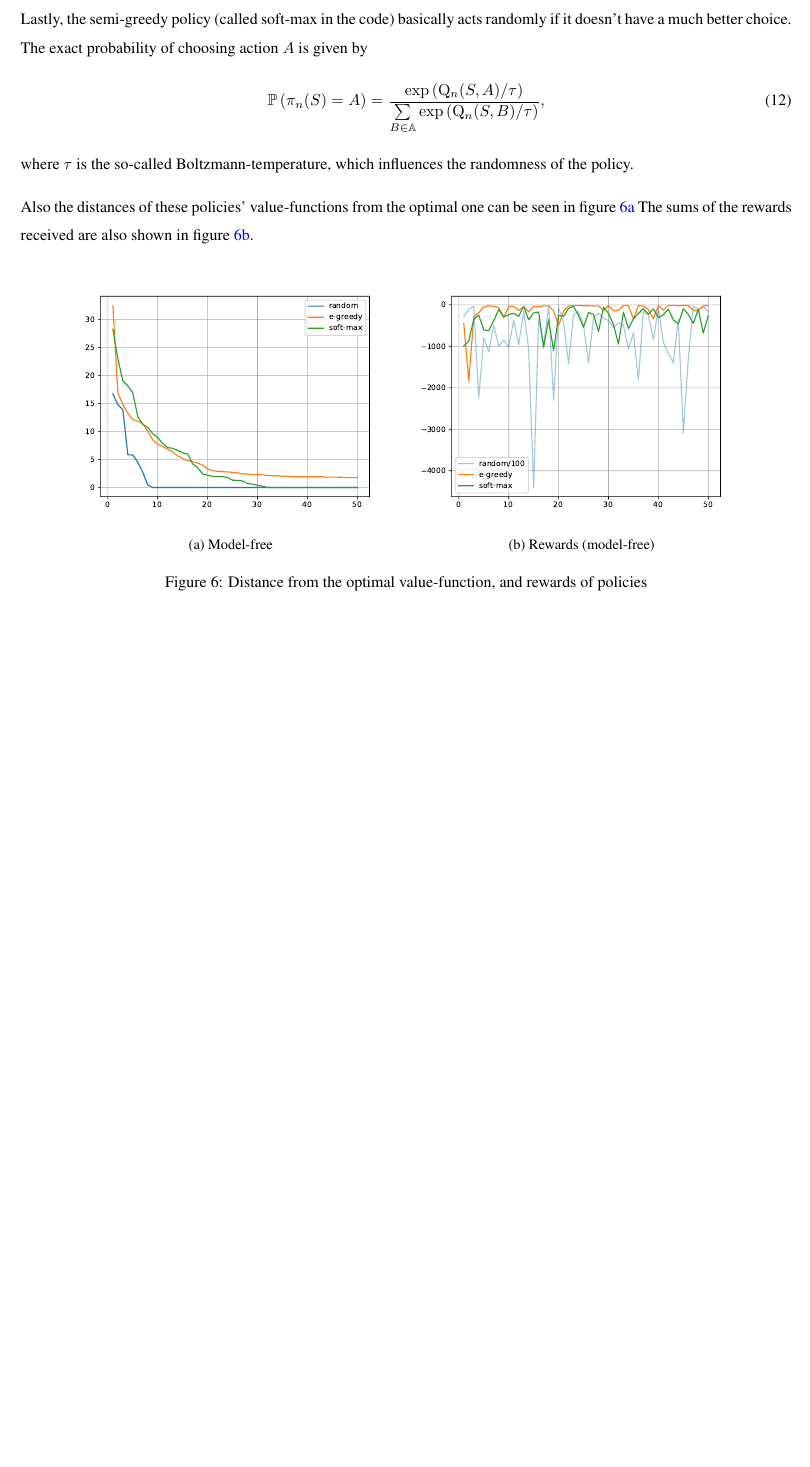
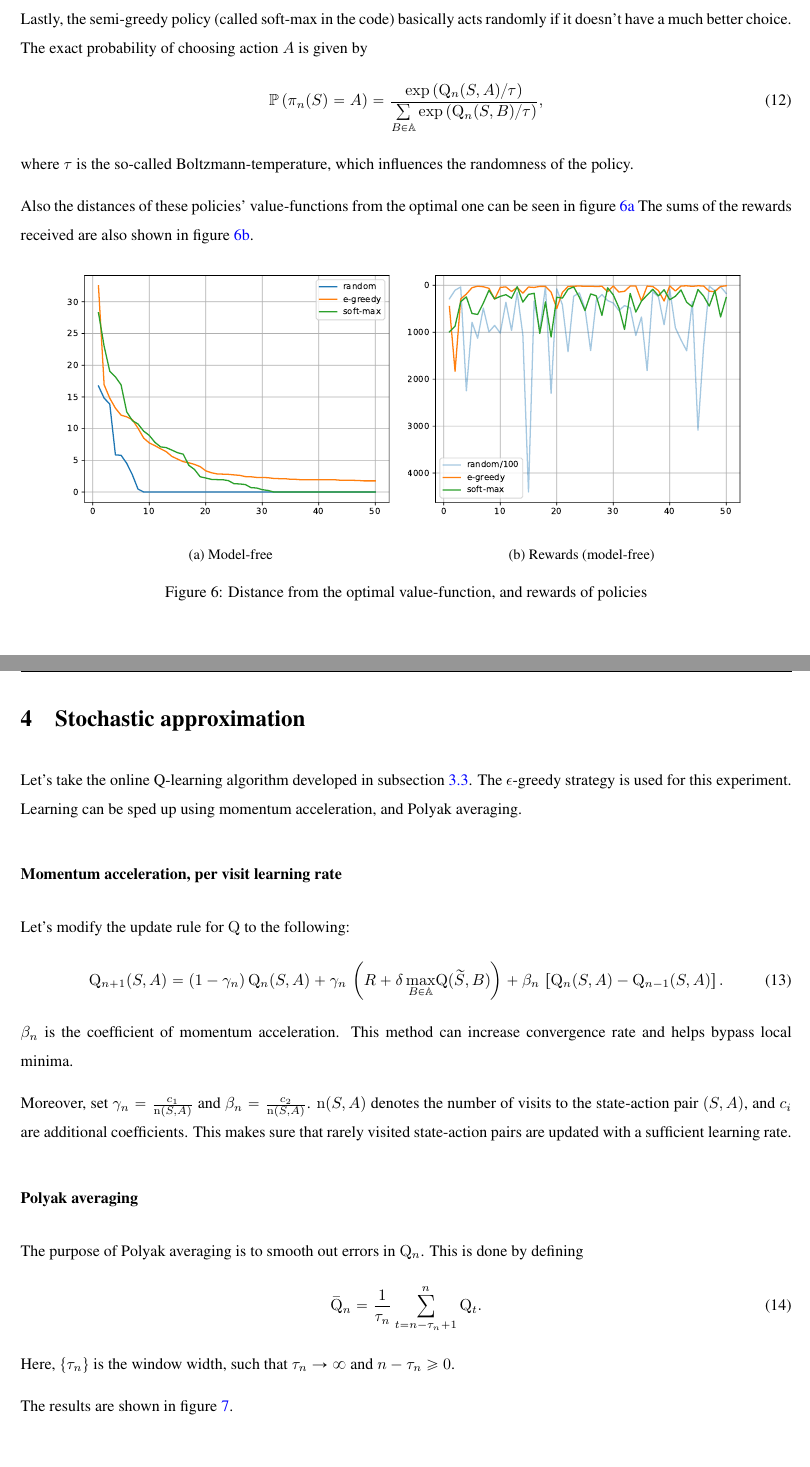
Before and after one commit to redvinaa/smaa_excercises, a LaTeX document (main.tex, which reads docs/III.tex, docs/IV.tex, misc/usepackage.tex): part of page 11 of 12 before the commit and two parts of pages 11 and 12 of 14 after it, the two joined at a grey line, cut so that both start at the same text, the shorter picture padded with empty space. Compiled offline with pdfLaTeX.

Commit message:
Write docs for IV

```diff
--- a/docs/III.tex
+++ b/docs/III.tex
@@ -124,13 +124,13 @@ The sums of the rewards received are also shown in figure \ref{fig:rewards}.
 	\centering
 	\begin{subfigure}{.45\textwidth}
 		\centering
-		\includegraphics[width=\textwidth]{ex_III_2_plots_dists}
+		\includegraphics[width=\textwidth, trim={9mm, 0cm, 1cm, 1cm}, clip]{ex_III_2_plots_dists}
 		\caption{Model-free}
 		\label{fig:dist-2}
 	\end{subfigure}
 	\begin{subfigure}{.45\textwidth}
 		\centering
-		\includegraphics[width=\textwidth]{ex_III_2_plots_rewards}
+		\includegraphics[width=\textwidth, trim={9mm, 0cm, 1cm, 1cm}, clip]{ex_III_2_plots_rewards}
 		\caption{Rewards (model-free)}
 		\label{fig:rewards}
 	\end{subfigure}
--- /dev/null
+++ b/docs/IV.tex
@@ -0,0 +1,32 @@
+\section{Stochastic approximation}
+
+Let's take the online Q-learning algorithm developed in subsection \ref{ssec:model-free}.
+The $\epsilon$-greedy strategy is used for this experiment.
+Learning can be sped up using momentum acceleration, and Polyak averaging.
+
+\subsubsection*{Momentum acceleration, per visit learning rate}
+
+Let's modify the update rule for $\fn{Q}$ to the following:
+\begin{equation}
+	\fn{Q}_{n+1}(S, A) = (1 - \gamma_n)\,\fn{Q}_n(S, A) +
+		\gamma_n\,\brc{R + \delta\,\underset{B\in\mathbb{A}}{\max}\fn{Q}(\widetilde{S}, B)} +
+		\beta_n\,\left[\fn{Q}_n(S, A) - \fn{Q}_{n-1}(S, A)\right].
+\end{equation}
+$\beta_n$ is the coefficient of momentum acceleration. This method can increase convergence rate
+and helps bypass local minima.
+
+Moreover, set $\gamma_n = \frac{c_1}{\fn{n}(S, A)}$ and $\beta_n = \frac{c_2}{\fn{n}(S, A)}$.
+$\fn{n}(S, A)$ denotes the number of visits to the state-action pair $(S, A)$, and $c_i$ are additional
+coefficients.
+This makes sure that rarely visited state-action pairs are updated with a sufficient learning rate.
+
+\subsubsection*{Polyak averaging}
+
+The purpose of Polyak averaging is to smooth out errors in $\fn{Q}_n$.
+This is done by defining
+\begin{equation}
+	\widebar{\fn{Q}}_n = \frac{1}{\tau_n}\sum\limits_{t=n-\tau_n+1}^n\fn{Q}_t.
+\end{equation}
+Here, $\{\tau_n\}$ is the window width, such that $\tau_n\rightarrow\infty$ and $n-\tau_n\geq 0 $.
+
+The results are shown in figure \ref{fig:extension}.
--- a/misc/usepackage.tex
+++ b/misc/usepackage.tex
@@ -42,3 +42,4 @@
 \usepackage[all]{nowidow}
 % \usepackage{indentfirst}
 \usepackage{bm}
+\usepackage{mathabx}
```
Also changed, not shown: main.tex (+1 -0 lines), Homework.pdf, docs/III.tex (12 more changed lines), docs/IV.tex (18 more changed lines), 6 other files.
